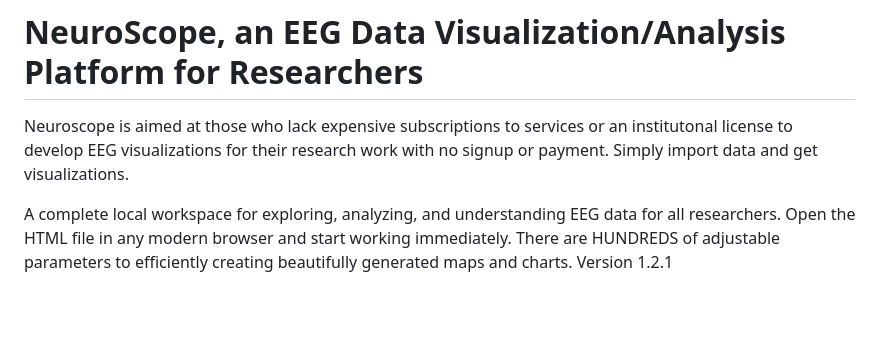
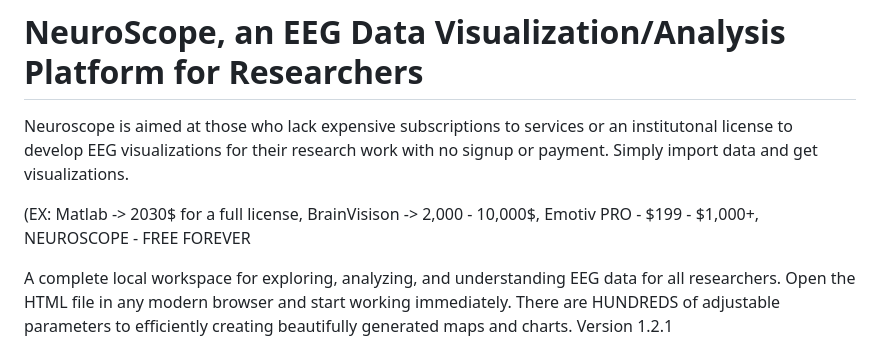
Before and after one commit to tayal-sarthak/Neuroscope, a Markdown page: README.md, the part around the change. Drawn GitHub-style; blank space fills up the shorter version.

```diff
--- a/README.md
+++ b/README.md
@@ -1,6 +1,8 @@
 # NeuroScope, an EEG Data Visualization/Analysis Platform for Researchers
 
 Neuroscope is aimed at those who lack expensive subscriptions to services or an institutonal license to develop EEG visualizations for their research work with no signup or payment. Simply import data and get visualizations.
+
+(EX: Matlab -> 2030$ for a full license, BrainVisison -> 2,000 - 10,000$, Emotiv PRO - $199 - $1,000+, NEUROSCOPE - FREE FOREVER
 
 A complete local workspace for exploring, analyzing, and understanding EEG data for all researchers. Open the HTML file in any modern browser and start working immediately. There are HUNDREDS of adjustable parameters to efficiently creating beautifully generated maps and charts. Version 1.2.1
 
```
